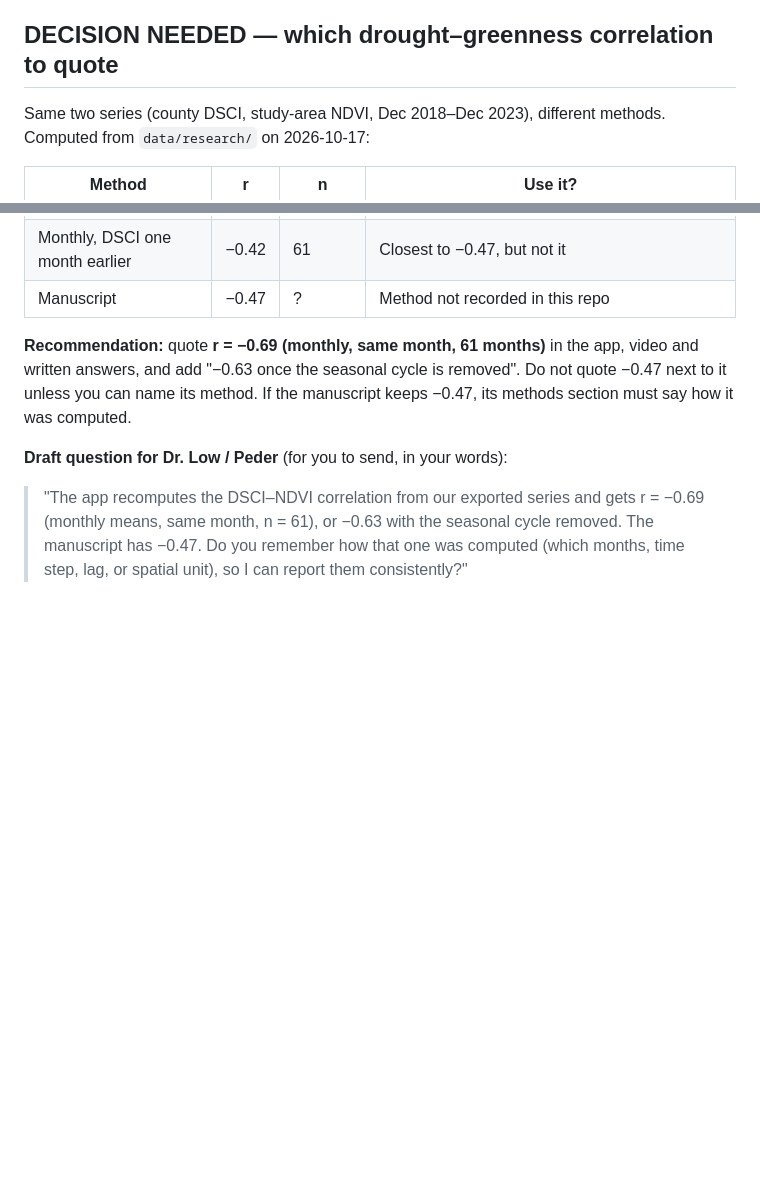
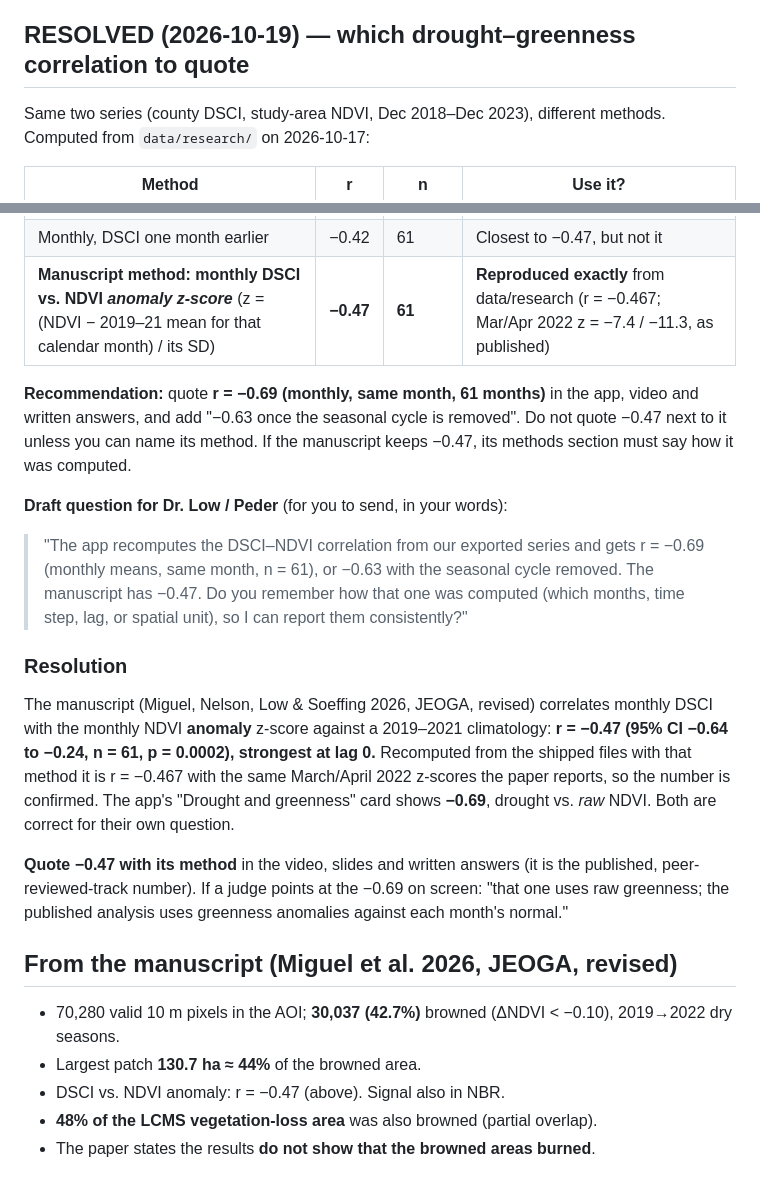
Before and after one commit to ChelseyMiguel/maui-climate-resilience-observatory, a Markdown page: docs/evidence-claims.md, 2 parts joined by grey strips. Drawn GitHub-style; blank space fills up the shorter version.

```diff
--- a/docs/evidence-claims.md
+++ b/docs/evidence-claims.md
@@ -263,7 +263,7 @@ ground photos such as GLOBE's. The GLOBE-label check itself runs on the author's
 machine (it needs the GLOBE cache):
 `python scripts/crosscheck_lcms.py --csv data/research/lcms_site_classes.csv --landcover data/research/landcover_site_classes.csv`.
 
-## DECISION NEEDED — which drought–greenness correlation to quote
+## RESOLVED (2026-10-19) — which drought–greenness correlation to quote
 
 Same two series (county DSCI, study-area NDVI, Dec 2018–Dec 2023), different
 methods. Computed from `data/research/` on 2026-10-17:
@@ -278,7 +278,7 @@ methods. Computed from `data/research/` on 2026-10-17:
 | Weekly DSCI vs. that month's NDVI | −0.66 | 265 weeks | Inflates n (weeks share one NDVI value) |
 | Monthly, seasonal cycle removed | −0.63 | 61 | The strict version; good to mention |
 | Monthly, DSCI one month earlier | −0.42 | 61 | Closest to −0.47, but not it |
-| Manuscript | −0.47 | ? | Method not recorded in this repo |
+| **Manuscript method: monthly DSCI vs. NDVI *anomaly z-score*** (z = (NDVI − 2019–21 mean for that calendar month) / its SD) | **−0.47** | **61** | **Reproduced exactly** from data/research (r = −0.467; Mar/Apr 2022 z = −7.4 / −11.3, as published) |
 
 **Recommendation:** quote **r = −0.69 (monthly, same month, 61 months)** in the app,
 video and written answers, and add "−0.63 once the seasonal cycle is removed".
@@ -291,3 +291,26 @@ keeps −0.47, its methods section must say how it was computed.
 > removed. The manuscript has −0.47. Do you remember how that one was computed
 > (which months, time step, lag, or spatial unit), so I can report them
 > consistently?"
+
+### Resolution
+
+The manuscript (Miguel, Nelson, Low & Soeffing 2026, JEOGA, revised) correlates
+monthly DSCI with the monthly NDVI **anomaly** z-score against a 2019–2021
+climatology: **r = −0.47 (95% CI −0.64 to −0.24, n = 61, p = 0.0002), strongest
+at lag 0.** Recomputed from the shipped files with that method it is r = −0.467
+with the same March/April 2022 z-scores the paper reports, so the number is
+confirmed. The app's "Drought and greenness" card shows **−0.69**, drought vs.
+*raw* NDVI. Both are correct for their own question.
+
+**Quote −0.47 with its method** in the video, slides and written answers (it is
+the published, peer-reviewed-track number). If a judge points at the −0.69 on
+screen: "that one uses raw greenness; the published analysis uses greenness
+anomalies against each month's normal."
+
+## From the manuscript (Miguel et al. 2026, JEOGA, revised)
+
+- 70,280 valid 10 m pixels in the AOI; **30,037 (42.7%)** browned (ΔNDVI < −0.10), 2019→2022 dry seasons.
+- Largest patch **130.7 ha ≈ 44%** of the browned area.
+- DSCI vs. NDVI anomaly: r = −0.47 (above). Signal also in NBR.
+- **48% of the LCMS vegetation-loss area** was also browned (partial overlap).
+- The paper states the results **do not show that the browned areas burned**.
```
Also changed, not shown: docs/video-script-v3.md (added, +75 -0 lines).
